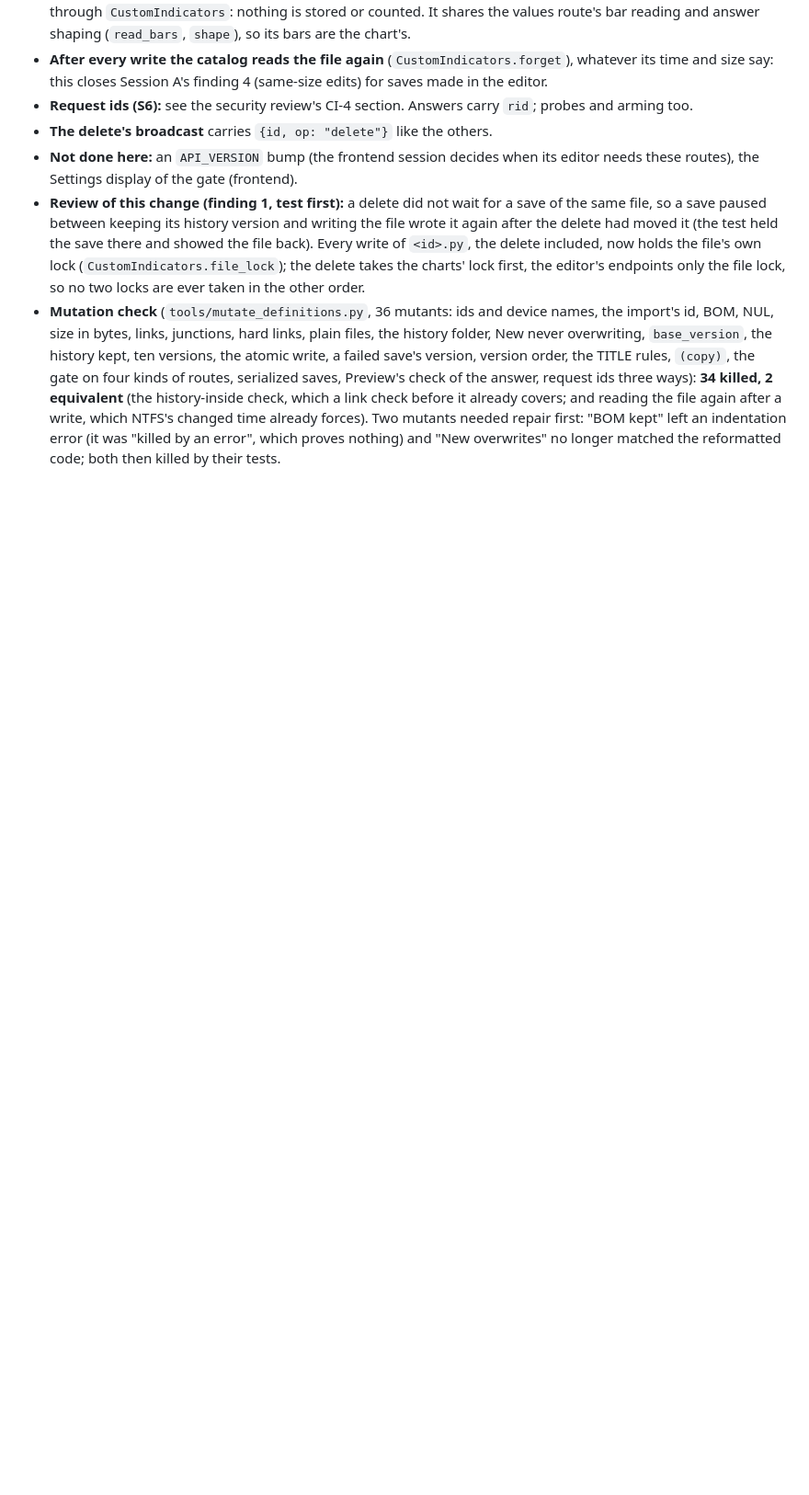
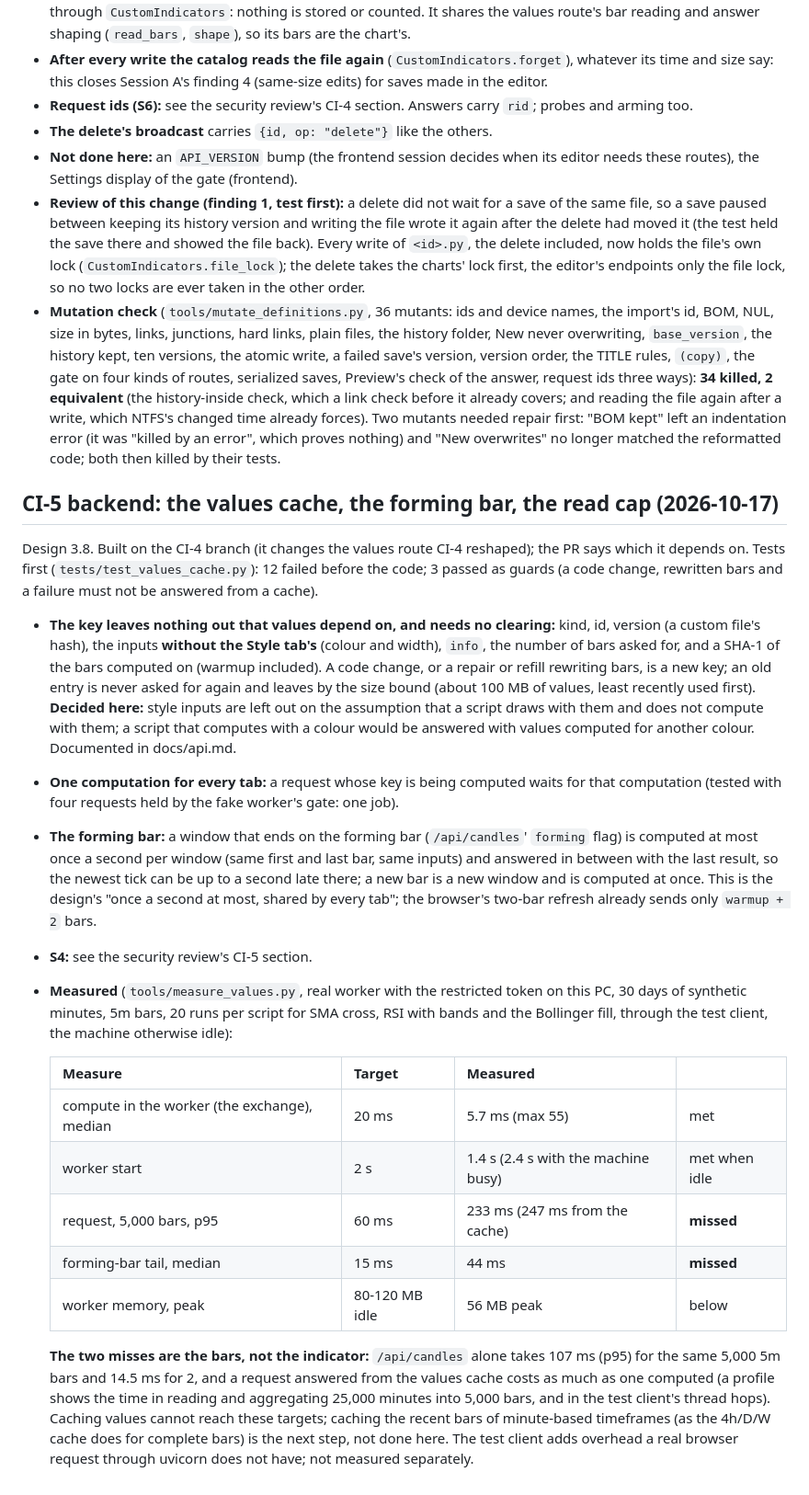
Before and after one commit to yannis-montreer/OpenChart, a Markdown page: docs/decisions.md, the part around the change. Shown at 92% size. GitHub-like rendering; blank space fills up the shorter version.

Commit message:
Restore the CI-5 section of decisions.md lost in the previous merge
The merge's conflict covered CI-4's mutation bullet and the CI-5 section
after it; only CI-4's side was kept. Put back from the commit before.

Co-Authored-By: Claude Opus 5.5 <noreply@anthropic.com>

```diff
--- a/docs/decisions.md
+++ b/docs/decisions.md
@@ -795,3 +795,23 @@ The contract of #37, implemented (`api/routes_definitions.py`, `indicators/_file
 - **Not done here:** an `API_VERSION` bump (the frontend session decides when its editor needs these routes), the Settings display of the gate (frontend).
 - **Review of this change (finding 1, test first):** a delete did not wait for a save of the same file, so a save paused between keeping its history version and writing the file wrote it again after the delete had moved it (the test held the save there and showed the file back). Every write of `<id>.py`, the delete included, now holds the file's own lock (`CustomIndicators.file_lock`); the delete takes the charts' lock first, the editor's endpoints only the file lock, so no two locks are ever taken in the other order.
 - **Mutation check** (`tools/mutate_definitions.py`, 36 mutants: ids and device names, the import's id, BOM, NUL, size in bytes, links, junctions, hard links, plain files, the history folder, New never overwriting, `base_version`, the history kept, ten versions, the atomic write, a failed save's version, version order, the TITLE rules, `(copy)`, the gate on four kinds of routes, serialized saves, Preview's check of the answer, request ids three ways): **34 killed, 2 equivalent** (the history-inside check, which a link check before it already covers; and reading the file again after a write, which NTFS's changed time already forces). Two mutants needed repair first: "BOM kept" left an indentation error (it was "killed by an error", which proves nothing) and "New overwrites" no longer matched the reformatted code; both then killed by their tests.
+
+## CI-5 backend: the values cache, the forming bar, the read cap (2026-10-17)
+
+Design 3.8. Built on the CI-4 branch (it changes the values route CI-4 reshaped); the PR says which it depends on. Tests first (`tests/test_values_cache.py`): 12 failed before the code; 3 passed as guards (a code change, rewritten bars and a failure must not be answered from a cache).
+
+- **The key leaves nothing out that values depend on, and needs no clearing:** kind, id, version (a custom file's hash), the inputs **without the Style tab's** (colour and width), `info`, the number of bars asked for, and a SHA-1 of the bars computed on (warmup included). A code change, or a repair or refill rewriting bars, is a new key; an old entry is never asked for again and leaves by the size bound (about 100 MB of values, least recently used first). **Decided here:** style inputs are left out on the assumption that a script draws with them and does not compute with them; a script that computes with a colour would be answered with values computed for another colour. Documented in docs/api.md.
+- **One computation for every tab:** a request whose key is being computed waits for that computation (tested with four requests held by the fake worker's gate: one job).
+- **The forming bar:** a window that ends on the forming bar (`/api/candles`' `forming` flag) is computed at most once a second per window (same first and last bar, same inputs) and answered in between with the last result, so the newest tick can be up to a second late there; a new bar is a new window and is computed at once. This is the design's "once a second at most, shared by every tab"; the browser's two-bar refresh already sends only `warmup + 2` bars.
+- **S4:** see the security review's CI-5 section.
+- **Measured** (`tools/measure_values.py`, real worker with the restricted token on this PC, 30 days of synthetic minutes, 5m bars, 20 runs per script for SMA cross, RSI with bands and the Bollinger fill, through the test client, the machine otherwise idle):
+
+  | Measure | Target | Measured | |
+  |---|---|---|---|
+  | compute in the worker (the exchange), median | 20 ms | 5.7 ms (max 55) | met |
+  | worker start | 2 s | 1.4 s (2.4 s with the machine busy) | met when idle |
+  | request, 5,000 bars, p95 | 60 ms | 233 ms (247 ms from the cache) | **missed** |
+  | forming-bar tail, median | 15 ms | 44 ms | **missed** |
+  | worker memory, peak | 80-120 MB idle | 56 MB peak | below |
+
+  **The two misses are the bars, not the indicator:** `/api/candles` alone takes 107 ms (p95) for the same 5,000 5m bars and 14.5 ms for 2, and a request answered from the values cache costs as much as one computed (a profile shows the time in reading and aggregating 25,000 minutes into 5,000 bars, and in the test client's thread hops). Caching values cannot reach these targets; caching the recent bars of minute-based timeframes (as the 4h/D/W cache does for complete bars) is the next step, not done here. The test client adds overhead a real browser request through uvicorn does not have; not measured separately.
```
